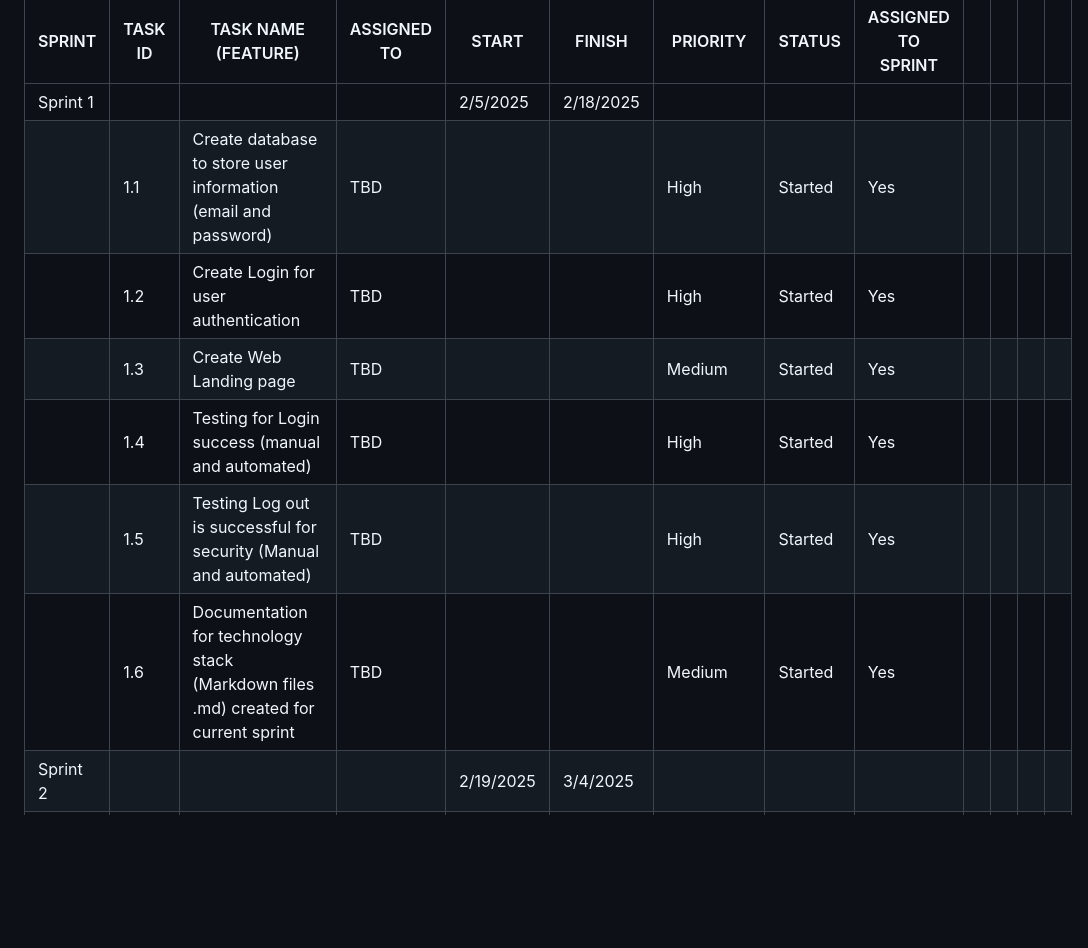
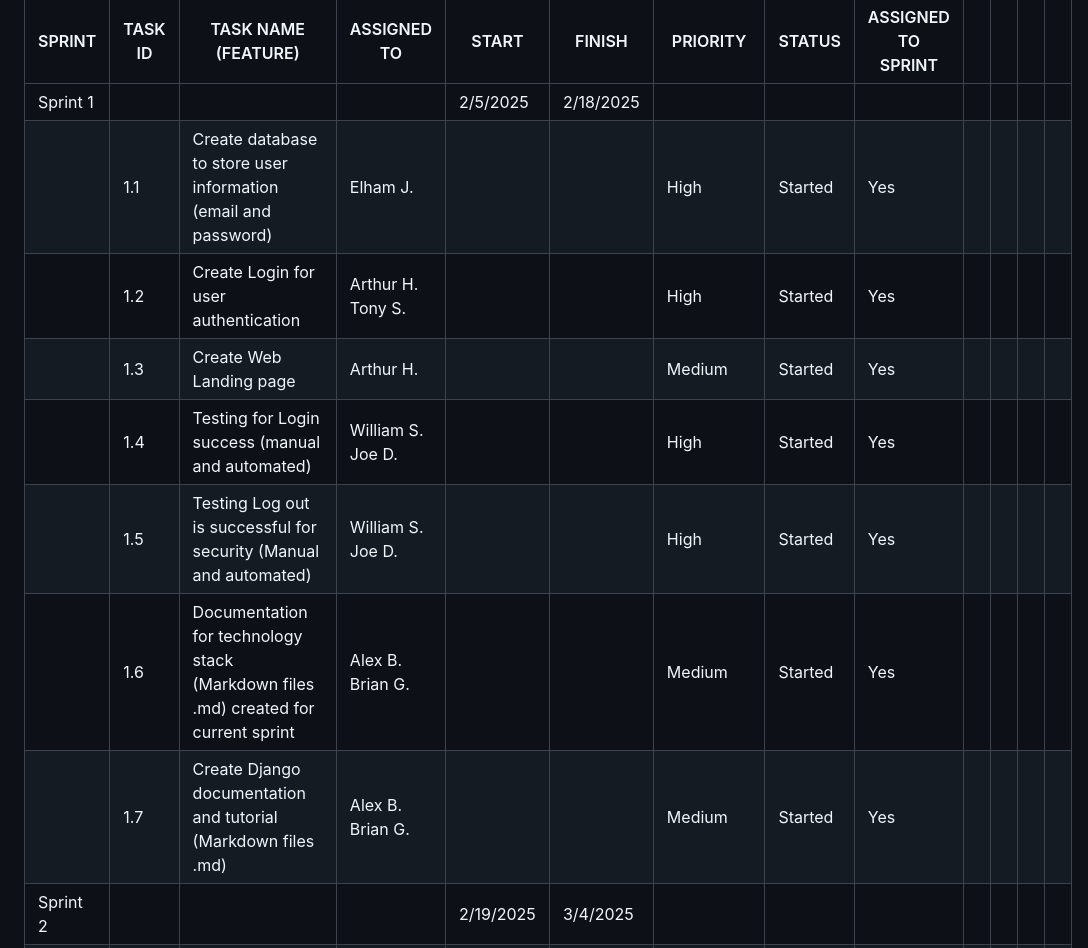
Before and after one commit to bjgill33/6th-Street-Pizza, a Markdown page: Group_6_Product_Backlog.md, the part around the change. Rendered like a GitHub page; blank space fills up the shorter version.

Commit message:
Update Group_6_Product_Backlog.md
Added names to assigned Sprint tasks

```diff
--- a/Group_6_Product_Backlog.md
+++ b/Group_6_Product_Backlog.md
@@ -1,12 +1,13 @@
 | SPRINT   | TASK ID | TASK NAME (FEATURE)                                                                | ASSIGNED TO | START     | FINISH    | PRIORITY           | STATUS      | ASSIGNED TO SPRINT  |   |   |   |   |
 |----------|---------|------------------------------------------------------------------------------------|-------------|-----------|-----------|--------------------|-------------|---------------------|---|---|---|---|
 | Sprint 1 |         |                                                                                    |             | 2/5/2025  | 2/18/2025 |                    |             |                     |   |   |   |   |
-|          | 1.1     | Create database to store user information (email and password)                     | TBD         |           |           | High               | Started | Yes                 |   |   |   |   |
-|          | 1.2     | Create Login for user authentication                                               | TBD         |           |           | High               | Started | Yes                 |   |   |   |   |
-|          | 1.3     | Create Web Landing page                                                            | TBD         |           |           | Medium             | Started | Yes                 |   |   |   |   |
-|          | 1.4     | Testing for Login success (manual and automated)                                   | TBD         |           |           | High               | Started | Yes                 |   |   |   |   |
-|          | 1.5     | Testing Log out is successful for security (Manual and automated)                  | TBD         |           |           | High               | Started | Yes                 |   |   |   |   |
-|          | 1.6     | Documentation for technology stack (Markdown files .md) created for current sprint | TBD         |           |           | Medium             | Started | Yes                 |   |   |   |   |
+|          | 1.1     | Create database to store user information (email and password)                     | Elham J.    |           |           | High               | Started | Yes                 |   |   |   |   |
+|          | 1.2     | Create Login for user authentication                                               | Arthur H. Tony S. |           |           | High               | Started | Yes                 |   |   |   |   |
+|          | 1.3     | Create Web Landing page                                                            | Arthur H.   |           |           | Medium             | Started | Yes                 |   |   |   |   |
+|          | 1.4     | Testing for Login success (manual and automated)                                   | William S. Joe D. |           |           | High               | Started | Yes                 |   |   |   |   |
+|          | 1.5     | Testing Log out is successful for security (Manual and automated)                  | William S. Joe D. |           |           | High               | Started | Yes                 |   |   |   |   |
+|          | 1.6     | Documentation for technology stack (Markdown files .md) created for current sprint | Alex B. Brian G. |           |           | Medium             | Started | Yes                 |   |   |   |   |
+|          | 1.7     | Create Django documentation and tutorial (Markdown files .md)                      | Alex B. Brian G. |           |           | Medium             | Started | Yes                 |   |   |   |   |
 | Sprint 2 |         |                                                                                    |             | 2/19/2025 | 3/4/2025  |                    |             |                     |   |   |   |   |
 |          | 2.1     | Create web page menu                                                               | TBD         |           |           | Medium             | Not Started | TBD                 |   |   |   |   |
 |          | 2.2     | Create Ordering system                                                             | TBD         |           |           | High               | Not Started | TBD                 |   |   |   |   |
```
